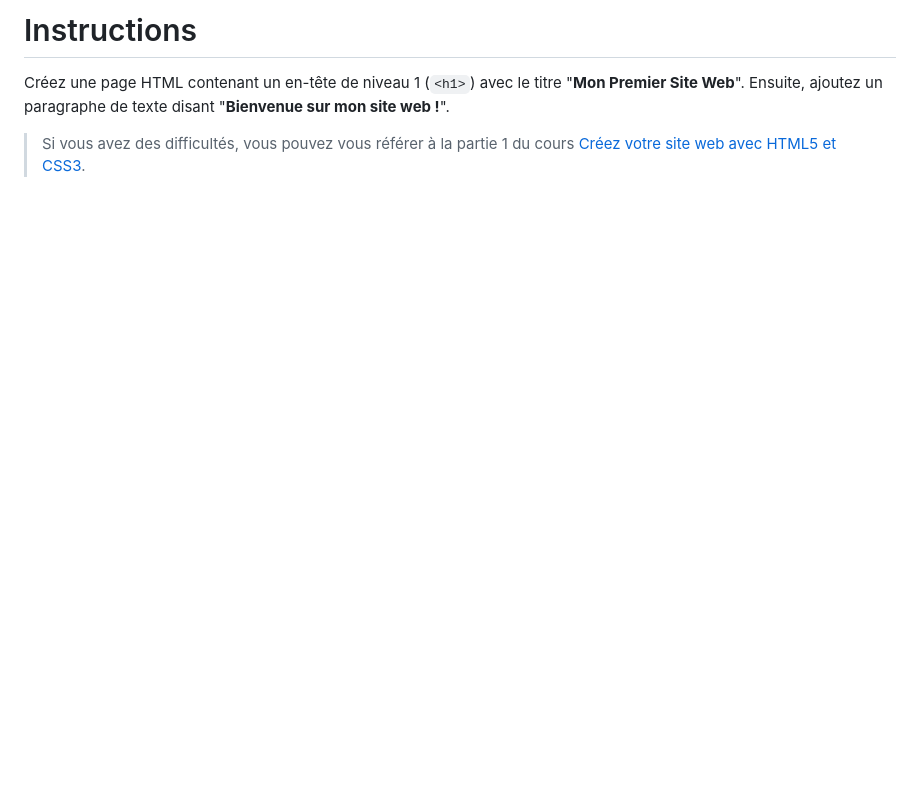
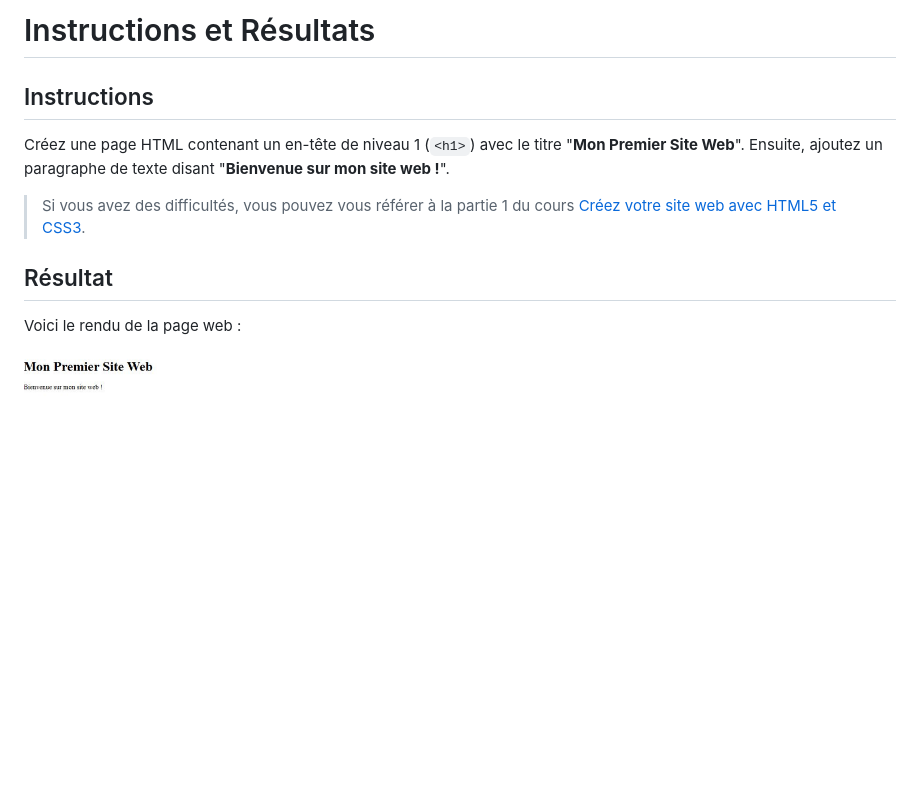
Before and after one commit to Moonyelit/Testez-connaissances---OpenClassRoom---FOUGEROUSE-Elodie, a Markdown page: Exercice1/instructions-et-resultats.md, the part around the change. Drawn GitHub-style; pictures changed too: Exercice1/Rendu.JPG (added); blank space fills up the shorter version.

Commit message:
✅ Exercice 1 - OK

```diff
--- a/Exercice1/instructions.md
+++ b/Exercice1/instructions-et-resultats.md
@@ -1,6 +1,14 @@
-# Instructions
+# Instructions et Résultats
+
+## Instructions
 
 Créez une page HTML contenant un en-tête de niveau 1 (`<h1>`) avec le titre "**Mon Premier Site Web**". Ensuite, ajoutez un paragraphe de texte disant "**Bienvenue sur mon site web !**".
 
 
 > Si vous avez des difficultés, vous pouvez vous référer à la partie 1 du cours [Créez votre site web avec HTML5 et CSS3](https://openclassrooms.com/fr/courses/1603881-creez-votre-site-web-avec-html5-et-css3).
+
+## Résultat
+
+Voici le rendu de la page web :
+
+![Rendu de l'exercice 1](Rendu.JPG)
```
Also changed, not shown: 1 other file.
